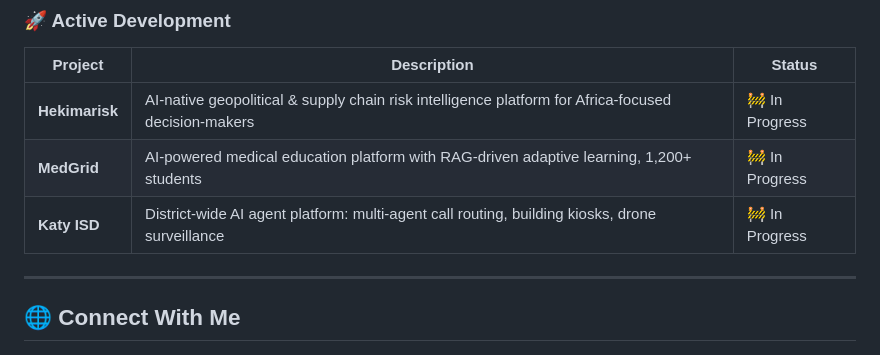
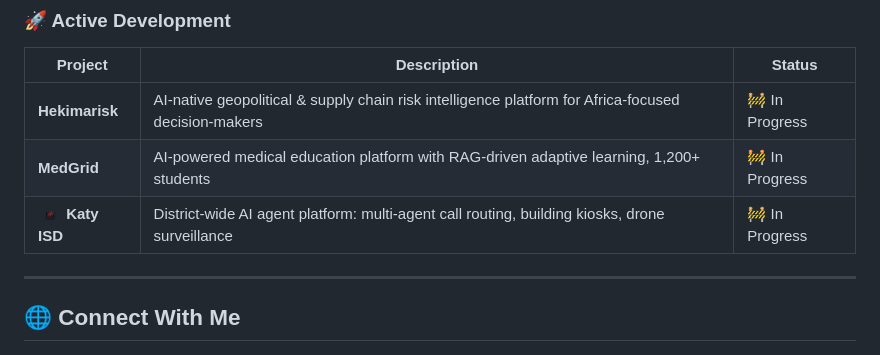
Before and after one commit to Anas0709/Anas0709, a Markdown page: README.md, the part around the change. GitHub-like rendering; pictures changed too: assets/katyid.png (added).

Commit message:
Add Katy ISD logo to Current Projects
Made-with: Cursor

```diff
--- a/README.md
+++ b/README.md
@@ -65,7 +65,7 @@ Currently based in **Houston** and building the AI agent platform at Katy ISD (8
 |---------|-------------|--------|
 | **Hekimarisk** | AI-native geopolitical & supply chain risk intelligence platform for Africa-focused decision-makers | 🚧 In Progress |
 | **MedGrid** | AI-powered medical education platform with RAG-driven adaptive learning, 1,200+ students | 🚧 In Progress |
-| **Katy ISD** | District-wide AI agent platform: multi-agent call routing, building kiosks, drone surveillance | 🚧 In Progress |
+| <img src="https://raw.githubusercontent.com/Anas0709/Anas0709/main/assets/katyid.png" alt="Katy ISD" width="24" height="24" /> **Katy ISD** | District-wide AI agent platform: multi-agent call routing, building kiosks, drone surveillance | 🚧 In Progress |
 
 ---
 
```
